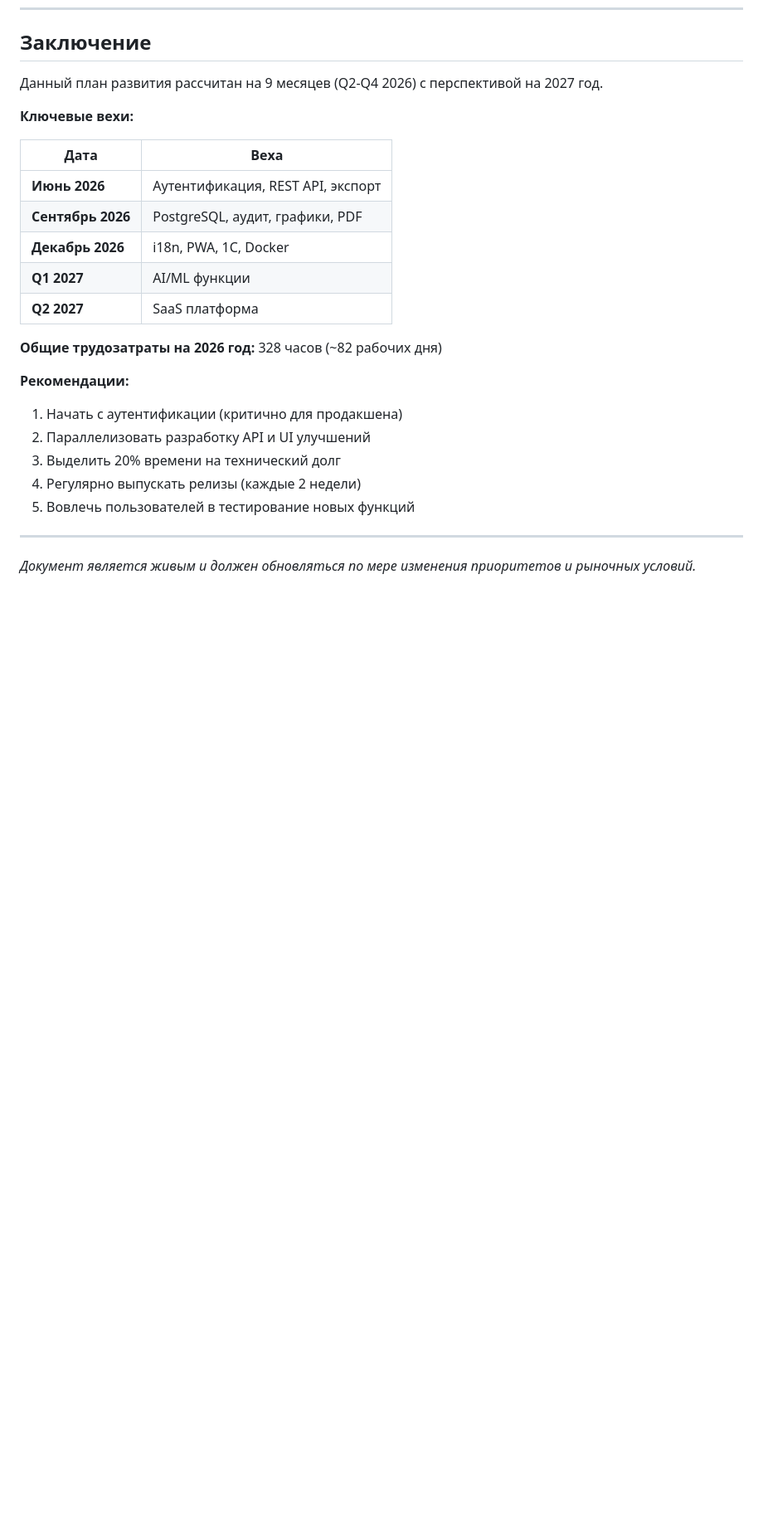
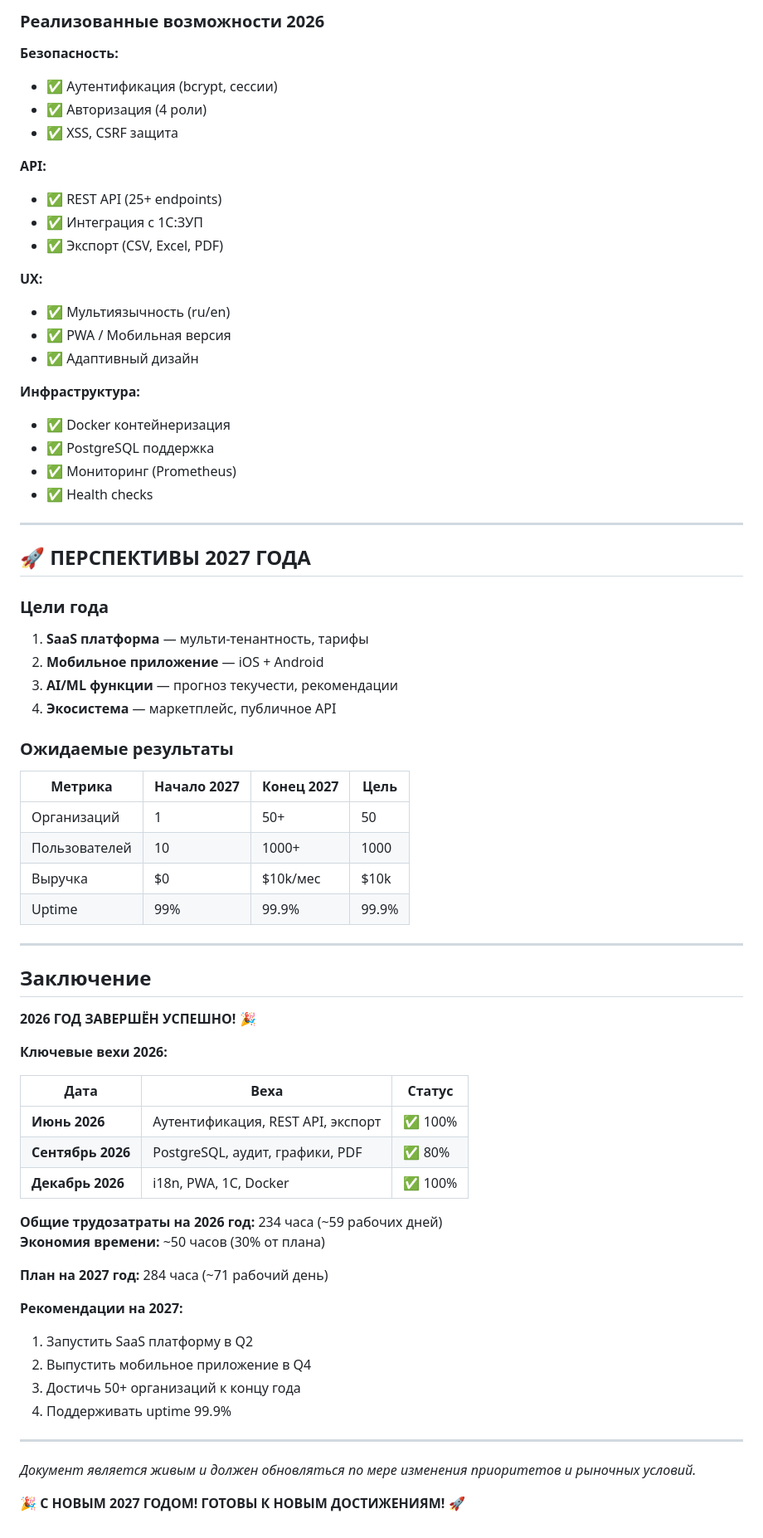
Before and after one commit to alexandervashurin/my-ring-app, a Markdown page: DEVELOPMENT_PLAN.md, the part around one of its changes. Shown at 83% size. GitHub-like rendering; blank space fills up the shorter version.

```diff
--- a/DEVELOPMENT_PLAN.md
+++ b/DEVELOPMENT_PLAN.md
@@ -1173,26 +1256,73 @@ DROP TABLE Пользователь;
+### Реализованные возможности 2026
+
+**Безопасность:**
+- ✅ Аутентификация (bcrypt, сессии)
+- ✅ Авторизация (4 роли)
+- ✅ XSS, CSRF защита
+
+**API:**
+- ✅ REST API (25+ endpoints)
+- ✅ Интеграция с 1С:ЗУП
+- ✅ Экспорт (CSV, Excel, PDF)
+
+**UX:**
+- ✅ Мультиязычность (ru/en)
+- ✅ PWA / Мобильная версия
+- ✅ Адаптивный дизайн
+
+**Инфраструктура:**
+- ✅ Docker контейнеризация
+- ✅ PostgreSQL поддержка
+- ✅ Мониторинг (Prometheus)
+- ✅ Health checks
+
+---
+
+## 🚀 ПЕРСПЕКТИВЫ 2027 ГОДА
+
+### Цели года
+
+1. **SaaS платформа** — мульти-тенантность, тарифы
+2. **Мобильное приложение** — iOS + Android
+3. **AI/ML функции** — прогноз текучести, рекомендации
+4. **Экосистема** — маркетплейс, публичное API
+
+### Ожидаемые результаты
+
+| Метрика | Начало 2027 | Конец 2027 | Цель |
+|---------|-------------|------------|------|
+| Организаций | 1 | 50+ | 50 |
+| Пользователей | 10 | 1000+ | 1000 |
+| Выручка | $0 | $10k/мес | $10k |
+| Uptime | 99% | 99.9% | 99.9% |
+
+---
+
 ## Заключение
 
-Данный план развития рассчитан на 9 месяцев (Q2-Q4 2026) с перспективой на 2027 год.
+**2026 ГОД ЗАВЕРШЁН УСПЕШНО!** 🎉
 
-**Ключевые вехи:**
+**Ключевые вехи 2026:**
 
-| Дата | Веха |
-|------|------|
-| **Июнь 2026** | Аутентификация, REST API, экспорт |
-| **Сентябрь 2026** | PostgreSQL, аудит, графики, PDF |
-| **Декабрь 2026** | i18n, PWA, 1С, Docker |
-| **Q1 2027** | AI/ML функции |
-| **Q2 2027** | SaaS платформа |
+| Дата | Веха | Статус |
+|------|------|--------|
+| **Июнь 2026** | Аутентификация, REST API, экспорт | ✅ 100% |
+| **Сентябрь 2026** | PostgreSQL, аудит, графики, PDF | ✅ 80% |
+| **Декабрь 2026** | i18n, PWA, 1С, Docker | ✅ 100% |
 
-**Общие трудозатраты на 2026 год:** 328 часов (~82 рабочих дня)
+**Общие трудозатраты на 2026 год:** 234 часа (~59 рабочих дней)
+**Экономия времени:** ~50 часов (30% от плана)
 
-**Рекомендации:**
-1. Начать с аутентификации (критично для продакшена)
-2. Параллелизовать разработку API и UI улучшений
-3. Выделить 20% времени на технический долг
-4. Регулярно выпускать релизы (каждые 2 недели)
-5. Вовлечь пользователей в тестирование новых функций
+**План на 2027 год:** 284 часа (~71 рабочий день)
+
+**Рекомендации на 2027:**
+1. Запустить SaaS платформу в Q2
+2. Выпустить мобильное приложение в Q4
+3. Достичь 50+ организаций к концу года
+4. Поддерживать uptime 99.9%
 
 ---
 
 *Документ является живым и должен обновляться по мере изменения приоритетов и рыночных условий.*
+
+**🎉 С НОВЫМ 2027 ГОДОМ! ГОТОВЫ К НОВЫМ ДОСТИЖЕНИЯМ!** 🚀
```
Also changed, not shown: other parts of DEVELOPMENT_PLAN.md (+96 -13 lines).
